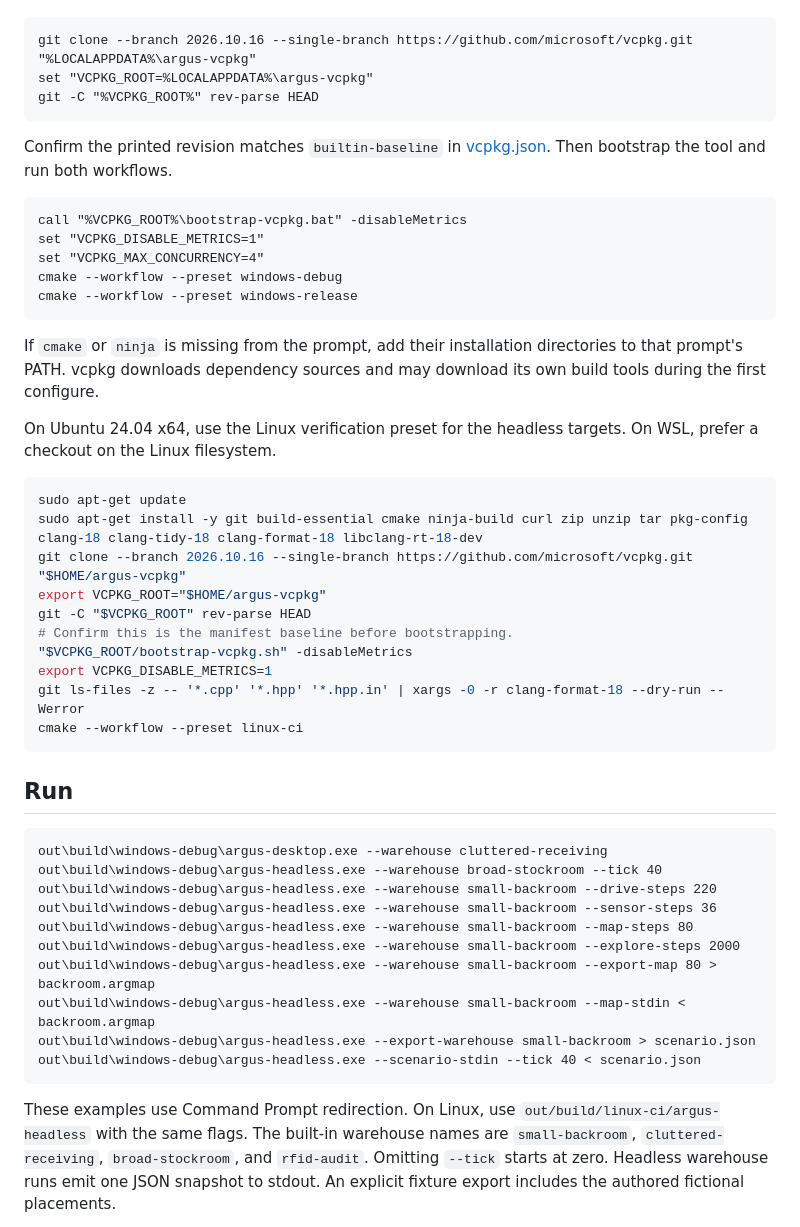
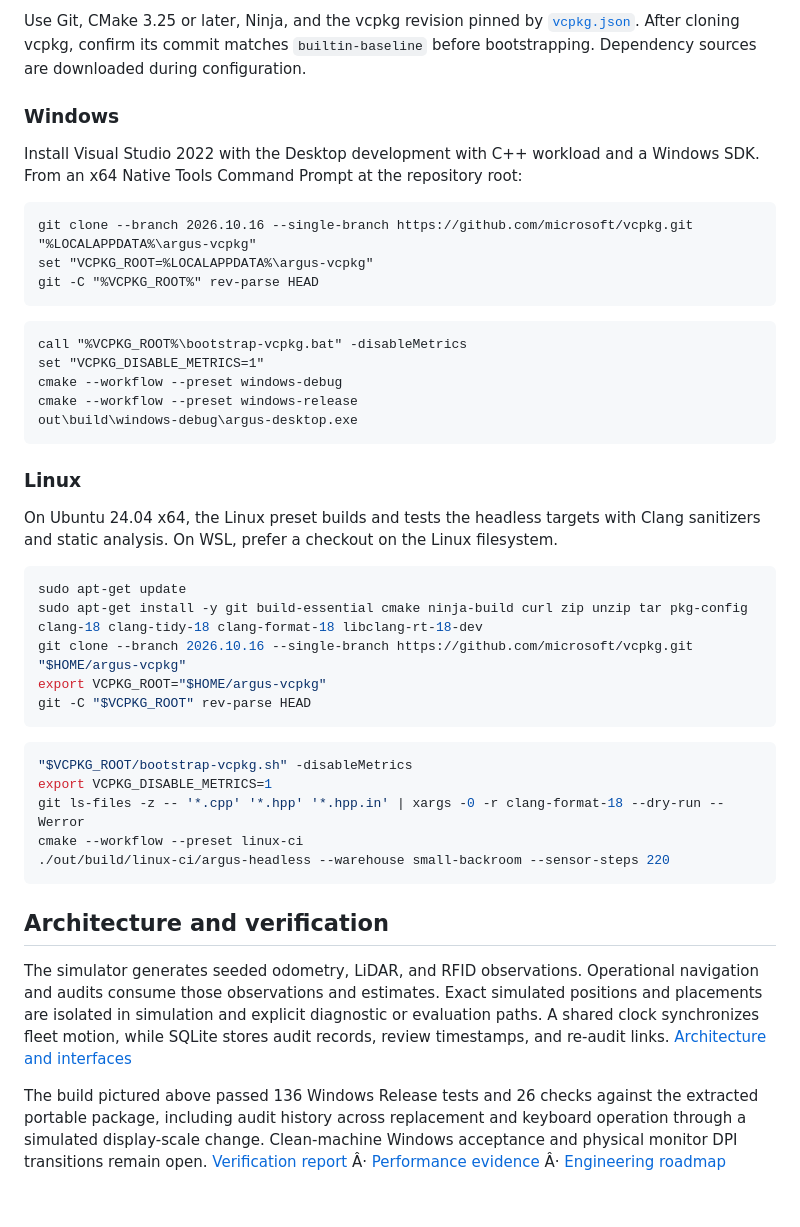
Before and after one commit to Michael-Blake-Donaldson/ARIS---Autonomous-Retail-Inventory-System, a Markdown page: README.md, the part around one of its changes. GitHub-like rendering; blank space fills up the shorter version.

````diff
--- a/README.md
+++ b/README.md
@@ -12,3 +71,8 @@ Install Git, CMake 3.25 or later, and Ninja. On Windows, install Visual Studio 2
+Use Git, CMake 3.25 or later, Ninja, and the vcpkg revision pinned by [`vcpkg.json`](vcpkg.json). After cloning vcpkg, confirm its commit matches `builtin-baseline` before bootstrapping. Dependency sources are downloaded during configuration.
+
+### Windows
+
+Install Visual Studio 2022 with the Desktop development with C++ workload and a Windows SDK. From an x64 Native Tools Command Prompt at the repository root:
 
 ```bat
 git clone --branch 2026.10.16 --single-branch https://github.com/microsoft/vcpkg.git "%LOCALAPPDATA%\argus-vcpkg"
@@ -16,19 +80,17 @@ set "VCPKG_ROOT=%LOCALAPPDATA%\argus-vcpkg"
 git -C "%VCPKG_ROOT%" rev-parse HEAD
 ```
 
-Confirm the printed revision matches `builtin-baseline` in [vcpkg.json](vcpkg.json). Then bootstrap the tool and run both workflows.
-
 ```bat
 call "%VCPKG_ROOT%\bootstrap-vcpkg.bat" -disableMetrics
 set "VCPKG_DISABLE_METRICS=1"
-set "VCPKG_MAX_CONCURRENCY=4"
 cmake --workflow --preset windows-debug
 cmake --workflow --preset windows-release
+out\build\windows-debug\argus-desktop.exe
 ```
 
-If `cmake` or `ninja` is missing from the prompt, add their installation directories to that prompt's PATH. vcpkg downloads dependency sources and may download its own build tools during the first configure.
+### Linux
 
-On Ubuntu 24.04 x64, use the Linux verification preset for the headless targets. On WSL, prefer a checkout on the Linux filesystem.
+On Ubuntu 24.04 x64, the Linux preset builds and tests the headless targets with Clang sanitizers and static analysis. On WSL, prefer a checkout on the Linux filesystem.
 
 ```sh
 sudo apt-get update
@@ -36,27 +98,19 @@ sudo apt-get install -y git build-essential cmake ninja-build curl zip unzip tar
 git clone --branch 2026.10.16 --single-branch https://github.com/microsoft/vcpkg.git "$HOME/argus-vcpkg"
 export VCPKG_ROOT="$HOME/argus-vcpkg"
 git -C "$VCPKG_ROOT" rev-parse HEAD
-# Confirm this is the manifest baseline before bootstrapping.
+```
+
+```sh
 "$VCPKG_ROOT/bootstrap-vcpkg.sh" -disableMetrics
 export VCPKG_DISABLE_METRICS=1
 git ls-files -z -- '*.cpp' '*.hpp' '*.hpp.in' | xargs -0 -r clang-format-18 --dry-run --Werror
 cmake --workflow --preset linux-ci
+./out/build/linux-ci/argus-headless --warehouse small-backroom --sensor-steps 220
 ```
 
-## Run
+## Architecture and verification
 
-```bat
-out\build\windows-debug\argus-desktop.exe --warehouse cluttered-receiving
-out\build\windows-debug\argus-headless.exe --warehouse broad-stockroom --tick 40
-out\build\windows-debug\argus-headless.exe --warehouse small-backroom --drive-steps 220
-out\build\windows-debug\argus-headless.exe --warehouse small-backroom --sensor-steps 36
-out\build\windows-debug\argus-headless.exe --warehouse small-backroom --map-steps 80
-out\build\windows-debug\argus-headless.exe --warehouse small-backroom --explore-steps 2000
-out\build\windows-debug\argus-headless.exe --warehouse small-backroom --export-map 80 > backroom.argmap
-out\build\windows-debug\argus-headless.exe --warehouse small-backroom --map-stdin < backroom.argmap
-out\build\windows-debug\argus-headless.exe --export-warehouse small-backroom > scenario.json
-out\build\windows-debug\argus-headless.exe --scenario-stdin --tick 40 < scenario.json
-```
+The simulator generates seeded odometry, LiDAR, and RFID observations. Operational navigation and audits consume those observations and estimates. Exact simulated positions and placements are isolated in simulation and explicit diagnostic or evaluation paths. A shared clock synchronizes fleet motion, while SQLite stores audit records, review timestamps, and re-audit links. [Architecture and interfaces](docs/release/architecture.md)
 
-These examples use Command Prompt redirection. On Linux, use `out/build/linux-ci/argus-headless` with the same flags. The built-in warehouse names are `small-backroom`, `cluttered-receiving`, `broad-stockroom`, and `rfid-audit`. Omitting `--tick` starts at zero. Headless warehouse runs emit one JSON snapshot to stdout. An explicit fixture export includes the authored fictional placements.
+The build pictured above passed 136 Windows Release tests and 26 checks against the extracted portable package, including audit history across replacement and keyboard operation through a simulated display-scale change. Clean-machine Windows acceptance and physical monitor DPI transitions remain open. [Verification report](docs/testing/phase-29.md) Â· [Performance evidence](docs/testing/phase-26.md) Â· [Engineering roadmap](docs/requirements.md)
 
````
Also changed, not shown: other parts of README.md (+65 -22 lines), docs/images/fleet.png (added), docs/images/location-audit.png (added), docs/images/robot-maintenance.png (added).
